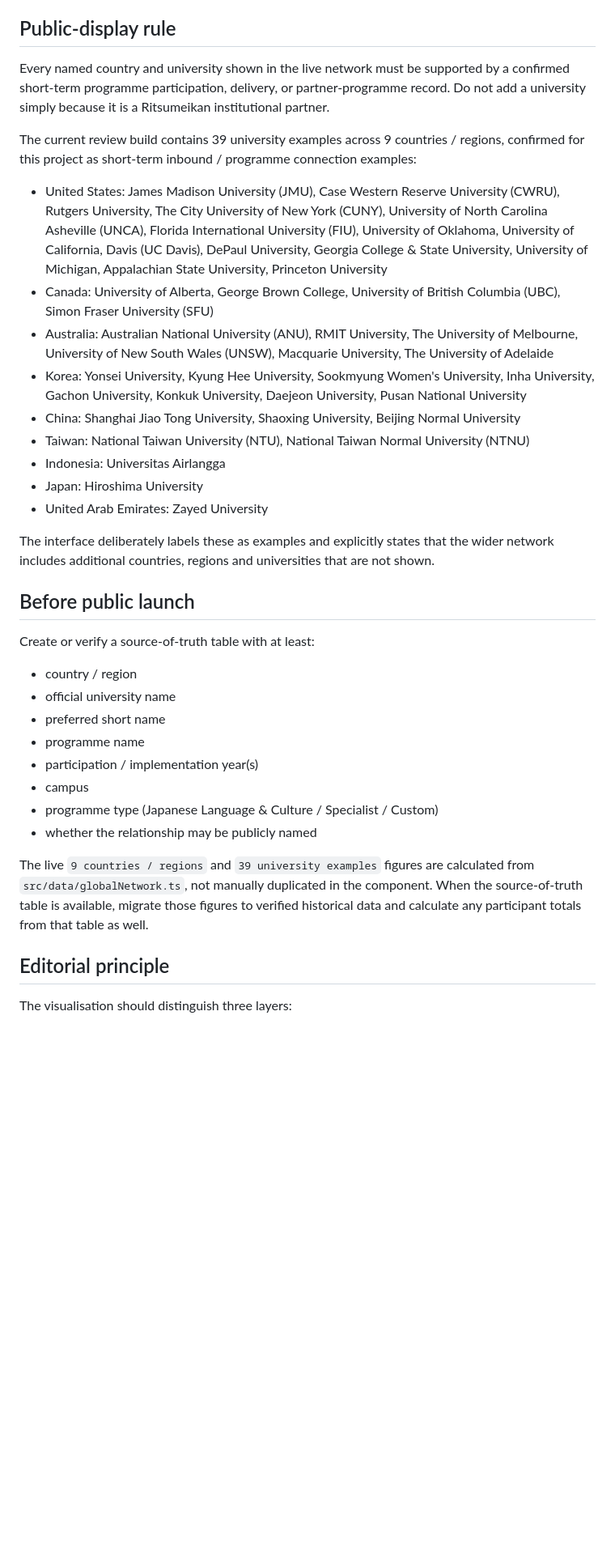
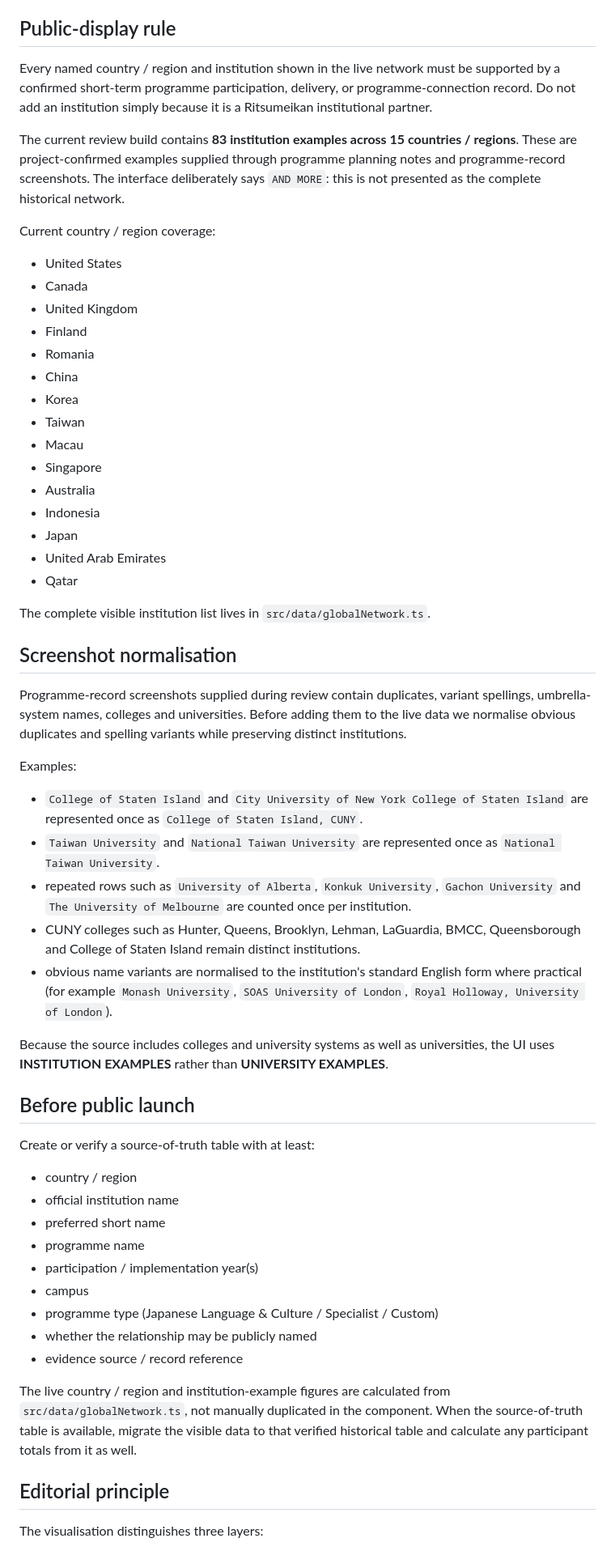
Before and after one commit to StudyAbroadCenter/study-abroad-astro, a Markdown page: docs/GLOBAL_NETWORK_DATA.md, the part around one of its changes. Shown at 81% size. GitHub-like rendering; blank space fills up the shorter version.

Commit message:
Document screenshot-derived network evidence

```diff
--- a/docs/GLOBAL_NETWORK_DATA.md
+++ b/docs/GLOBAL_NETWORK_DATA.md
@@ -4,38 +4,61 @@ The Global Learning Network section visualises Ritsumeikan short-term inbound ed
 
 ## Public-display rule
 
-Every named country and university shown in the live network must be supported by a confirmed short-term programme participation, delivery, or partner-programme record. Do not add a university simply because it is a Ritsumeikan institutional partner.
+Every named country / region and institution shown in the live network must be supported by a confirmed short-term programme participation, delivery, or programme-connection record. Do not add an institution simply because it is a Ritsumeikan institutional partner.
 
-The current review build contains 39 university examples across 9 countries / regions, confirmed for this project as short-term inbound / programme connection examples:
+The current review build contains **83 institution examples across 15 countries / regions**. These are project-confirmed examples supplied through programme planning notes and programme-record screenshots. The interface deliberately says `AND MORE`: this is not presented as the complete historical network.
 
-- United States: James Madison University (JMU), Case Western Reserve University (CWRU), Rutgers University, The City University of New York (CUNY), University of North Carolina Asheville (UNCA), Florida International University (FIU), University of Oklahoma, University of California, Davis (UC Davis), DePaul University, Georgia College & State University, University of Michigan, Appalachian State University, Princeton University
-- Canada: University of Alberta, George Brown College, University of British Columbia (UBC), Simon Fraser University (SFU)
-- Australia: Australian National University (ANU), RMIT University, The University of Melbourne, University of New South Wales (UNSW), Macquarie University, The University of Adelaide
-- Korea: Yonsei University, Kyung Hee University, Sookmyung Women's University, Inha University, Gachon University, Konkuk University, Daejeon University, Pusan National University
-- China: Shanghai Jiao Tong University, Shaoxing University, Beijing Normal University
-- Taiwan: National Taiwan University (NTU), National Taiwan Normal University (NTNU)
-- Indonesia: Universitas Airlangga
-- Japan: Hiroshima University
-- United Arab Emirates: Zayed University
+Current country / region coverage:
 
-The interface deliberately labels these as examples and explicitly states that the wider network includes additional countries, regions and universities that are not shown.
+- United States
+- Canada
+- United Kingdom
+- Finland
+- Romania
+- China
+- Korea
+- Taiwan
+- Macau
+- Singapore
+- Australia
+- Indonesia
+- Japan
+- United Arab Emirates
+- Qatar
+
+The complete visible institution list lives in `src/data/globalNetwork.ts`.
+
+## Screenshot normalisation
+
+Programme-record screenshots supplied during review contain duplicates, variant spellings, umbrella-system names, colleges and universities. Before adding them to the live data we normalise obvious duplicates and spelling variants while preserving distinct institutions.
+
+Examples:
+
+- `College of Staten Island` and `City University of New York College of Staten Island` are represented once as `College of Staten Island, CUNY`.
+- `Taiwan University` and `National Taiwan University` are represented once as `National Taiwan University`.
+- repeated rows such as `University of Alberta`, `Konkuk University`, `Gachon University` and `The University of Melbourne` are counted once per institution.
+- CUNY colleges such as Hunter, Queens, Brooklyn, Lehman, LaGuardia, BMCC, Queensborough and College of Staten Island remain distinct institutions.
+- obvious name variants are normalised to the institution's standard English form where practical (for example `Monash University`, `SOAS University of London`, `Royal Holloway, University of London`).
+
+Because the source includes colleges and university systems as well as universities, the UI uses **INSTITUTION EXAMPLES** rather than **UNIVERSITY EXAMPLES**.
 
 ## Before public launch
 
 Create or verify a source-of-truth table with at least:
 
 - country / region
-- official university name
+- official institution name
 - preferred short name
 - programme name
 - participation / implementation year(s)
 - campus
 - programme type (Japanese Language & Culture / Specialist / Custom)
 - whether the relationship may be publicly named
+- evidence source / record reference
 
-The live `9 countries / regions` and `39 university examples` figures are calculated from `src/data/globalNetwork.ts`, not manually duplicated in the component. When the source-of-truth table is available, migrate those figures to verified historical data and calculate any participant totals from that table as well.
+The live country / region and institution-example figures are calculated from `src/data/globalNetwork.ts`, not manually duplicated in the component. When the source-of-truth table is available, migrate the visible data to that verified historical table and calculate any participant totals from it as well.
 
 ## Editorial principle
 
-The visualisation should distinguish three layers:
+The visualisation distinguishes three layers:
 
```
Also changed, not shown: other parts of docs/GLOBAL_NETWORK_DATA.md (+3 -3 lines).
